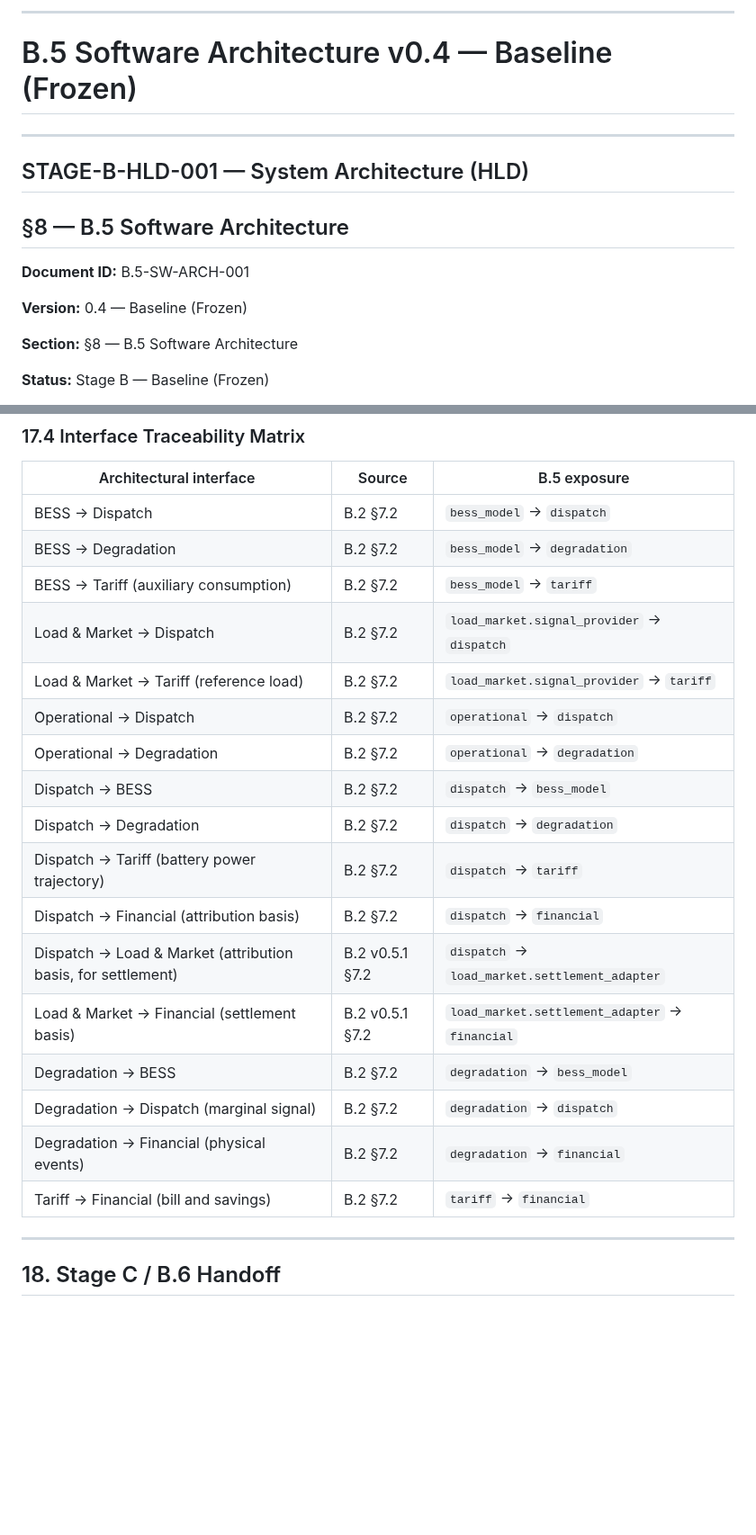
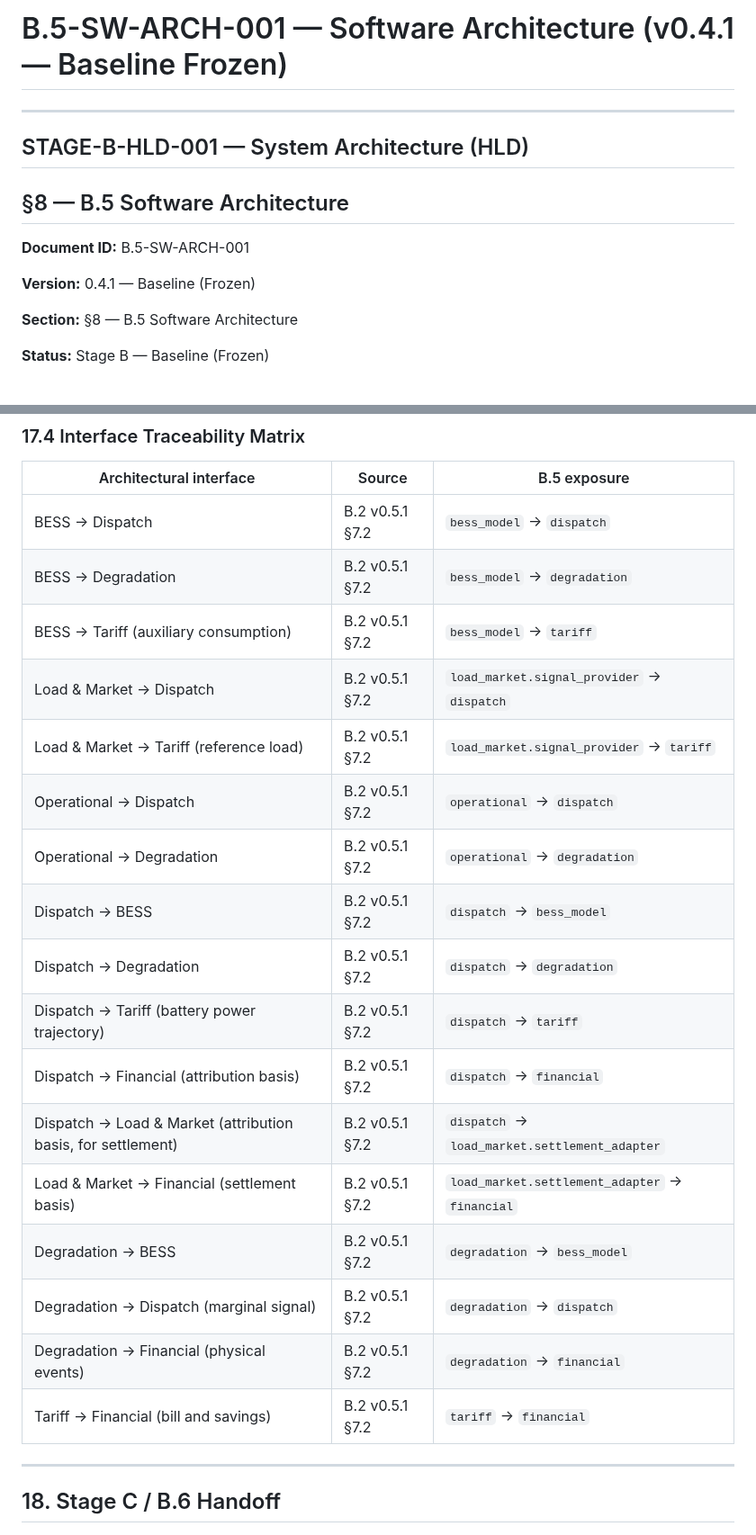
Before and after one commit to danacioDS/EngieBess, a Markdown page: docs/Stage-B-system-architecture/05-software-arch.md, 2 parts joined by grey strips. Shown at 90% size. GitHub-like rendering; blank space fills up the shorter version.

```diff
--- a/docs/Stage-B-system-architecture/05-software-arch.md
+++ b/docs/Stage-B-system-architecture/05-software-arch.md
@@ -1,7 +1,4 @@
-
----
-
-# B.5 Software Architecture v0.4 — Baseline (Frozen)
+# B.5-SW-ARCH-001 — Software Architecture (v0.4.1 — Baseline Frozen)
 
 ---
 
@@ -11,7 +8,7 @@
 
 **Document ID:** B.5-SW-ARCH-001
 
-**Version:** 0.4 — Baseline (Frozen)
+**Version:** 0.4.1 — Baseline (Frozen)
 
 **Section:** §8 — B.5 Software Architecture
 
@@ -805,23 +803,23 @@ The settlement interfaces declared in **B.2 v0.5.1 §7.2** and referenced in **B
 
 | Architectural interface | Source | B.5 exposure |
 |-------------------------|--------|--------------|
-| BESS → Dispatch | B.2 §7.2 | `bess_model` → `dispatch` |
-| BESS → Degradation | B.2 §7.2 | `bess_model` → `degradation` |
-| BESS → Tariff (auxiliary consumption) | B.2 §7.2 | `bess_model` → `tariff` |
-| Load & Market → Dispatch | B.2 §7.2 | `load_market.signal_provider` → `dispatch` |
-| Load & Market → Tariff (reference load) | B.2 §7.2 | `load_market.signal_provider` → `tariff` |
-| Operational → Dispatch | B.2 §7.2 | `operational` → `dispatch` |
-| Operational → Degradation | B.2 §7.2 | `operational` → `degradation` |
-| Dispatch → BESS | B.2 §7.2 | `dispatch` → `bess_model` |
-| Dispatch → Degradation | B.2 §7.2 | `dispatch` → `degradation` |
-| Dispatch → Tariff (battery power trajectory) | B.2 §7.2 | `dispatch` → `tariff` |
-| Dispatch → Financial (attribution basis) | B.2 §7.2 | `dispatch` → `financial` |
+| BESS → Dispatch | B.2 v0.5.1 §7.2 | `bess_model` → `dispatch` |
+| BESS → Degradation | B.2 v0.5.1 §7.2 | `bess_model` → `degradation` |
+| BESS → Tariff (auxiliary consumption) | B.2 v0.5.1 §7.2 | `bess_model` → `tariff` |
+| Load & Market → Dispatch | B.2 v0.5.1 §7.2 | `load_market.signal_provider` → `dispatch` |
+| Load & Market → Tariff (reference load) | B.2 v0.5.1 §7.2 | `load_market.signal_provider` → `tariff` |
+| Operational → Dispatch | B.2 v0.5.1 §7.2 | `operational` → `dispatch` |
+| Operational → Degradation | B.2 v0.5.1 §7.2 | `operational` → `degradation` |
+| Dispatch → BESS | B.2 v0.5.1 §7.2 | `dispatch` → `bess_model` |
+| Dispatch → Degradation | B.2 v0.5.1 §7.2 | `dispatch` → `degradation` |
+| Dispatch → Tariff (battery power trajectory) | B.2 v0.5.1 §7.2 | `dispatch` → `tariff` |
+| Dispatch → Financial (attribution basis) | B.2 v0.5.1 §7.2 | `dispatch` → `financial` |
 | Dispatch → Load & Market (attribution basis, for settlement) | B.2 v0.5.1 §7.2 | `dispatch` → `load_market.settlement_adapter` |
 | Load & Market → Financial (settlement basis) | B.2 v0.5.1 §7.2 | `load_market.settlement_adapter` → `financial` |
-| Degradation → BESS | B.2 §7.2 | `degradation` → `bess_model` |
-| Degradation → Dispatch (marginal signal) | B.2 §7.2 | `degradation` → `dispatch` |
-| Degradation → Financial (physical events) | B.2 §7.2 | `degradation` → `financial` |
-| Tariff → Financial (bill and savings) | B.2 §7.2 | `tariff` → `financial` |
+| Degradation → BESS | B.2 v0.5.1 §7.2 | `degradation` → `bess_model` |
+| Degradation → Dispatch (marginal signal) | B.2 v0.5.1 §7.2 | `degradation` → `dispatch` |
+| Degradation → Financial (physical events) | B.2 v0.5.1 §7.2 | `degradation` → `financial` |
+| Tariff → Financial (bill and savings) | B.2 v0.5.1 §7.2 | `tariff` → `financial` |
 
 ---
 
```
Also changed, not shown: other parts of docs/Stage-B-system-architecture/05-software-arch.md (+20 -38 lines).
